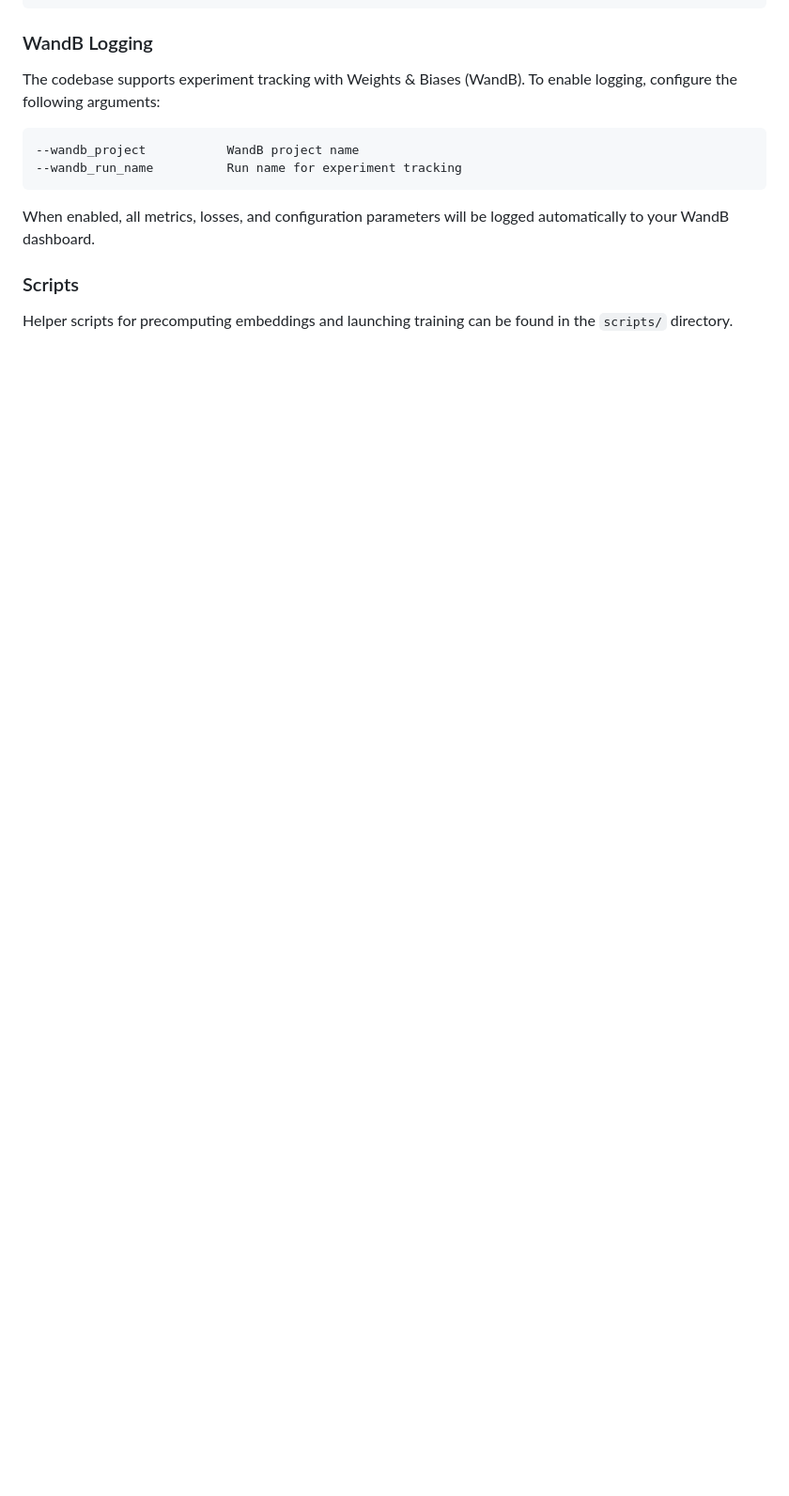
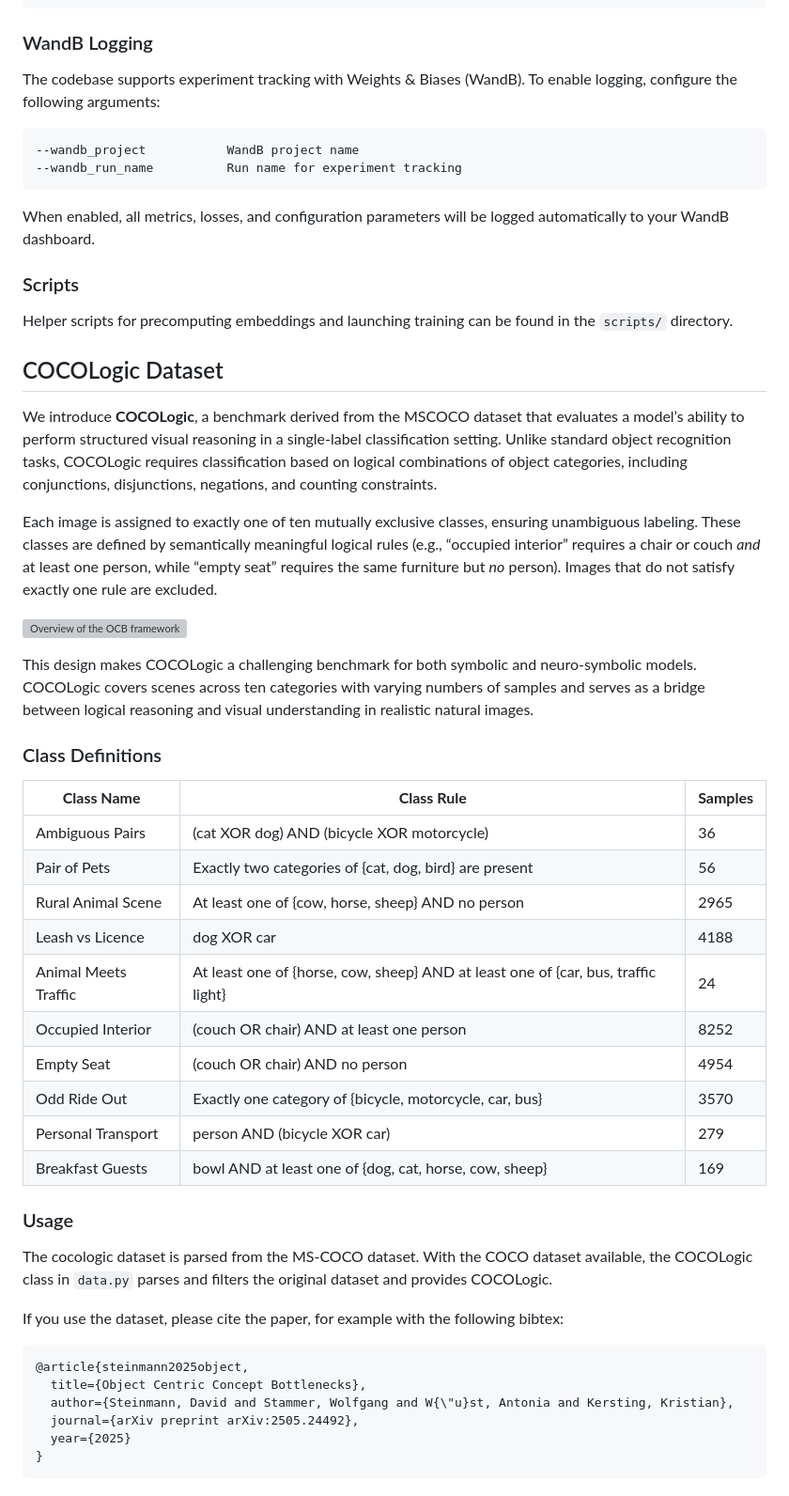
Before and after one commit to DavSte13/Object-Centric-Concept-Bottlenecks, a Markdown page: README.md, the part around the change printed below. Shown: that part at 94% size. Drawn GitHub-style; blank space fills up the shorter version; grey boxes are pictures that could not be loaded.

````diff
--- a/README.md
+++ b/README.md
@@ -96,3 +98,46 @@ When enabled, all metrics, losses, and configuration parameters will be logged a
 ### Scripts
 
 Helper scripts for precomputing embeddings and launching training can be found in the ``scripts/`` directory.
+
+
+## COCOLogic Dataset
+
+We introduce **COCOLogic**, a benchmark derived from the MSCOCO dataset that evaluates a model’s ability to perform structured visual reasoning in a single-label classification setting. Unlike standard object recognition tasks, COCOLogic requires classification based on logical combinations of object categories, including conjunctions, disjunctions, negations, and counting constraints.
+
+Each image is assigned to exactly one of ten mutually exclusive classes, ensuring unambiguous labeling. These classes are defined by semantically meaningful logical rules (e.g., “occupied interior” requires a chair or couch *and* at least one person, while “empty seat” requires the same furniture but *no* person). Images that do not satisfy exactly one rule are excluded.
+
+![Overview of the OCB framework](images/cocologic.png)
+
+This design makes COCOLogic a challenging benchmark for both symbolic and neuro-symbolic models. COCOLogic covers scenes across ten categories with varying numbers of samples and serves as a bridge between logical reasoning and visual understanding in realistic natural images.
+
+### Class Definitions
+
+| **Class Name**       | **Class Rule**                                                                    | **Samples** |
+| -------------------- | --------------------------------------------------------------------------------- | ----------- |
+| Ambiguous Pairs      | (cat XOR dog) AND (bicycle XOR motorcycle)                                        | 36          |
+| Pair of Pets         | Exactly two categories of {cat, dog, bird} are present                            | 56          |
+| Rural Animal Scene   | At least one of {cow, horse, sheep} AND no person                                 | 2965        |
+| Leash vs Licence     | dog XOR car                                                                       | 4188        |
+| Animal Meets Traffic | At least one of {horse, cow, sheep} AND at least one of {car, bus, traffic light} | 24          |
+| Occupied Interior    | (couch OR chair) AND at least one person                                          | 8252        |
+| Empty Seat           | (couch OR chair) AND no person                                                    | 4954        |
+| Odd Ride Out         | Exactly one category of {bicycle, motorcycle, car, bus}                           | 3570        |
+| Personal Transport   | person AND (bicycle XOR car)                                                      | 279         |
+| Breakfast Guests     | bowl AND at least one of {dog, cat, horse, cow, sheep}                            | 169         |
+
+
+### Usage
+
+The cocologic dataset is parsed from the MS-COCO dataset. With the COCO dataset available, the COCOLogic class in `data.py` parses and filters the original dataset and provides COCOLogic.
+
+
+If you use the dataset, please cite the paper, for example with the following bibtex:
+
+```
+@article{steinmann2025object,
+  title={Object Centric Concept Bottlenecks},
+  author={Steinmann, David and Stammer, Wolfgang and W{\"u}st, Antonia and Kersting, Kristian},
+  journal={arXiv preprint arXiv:2505.24492},
+  year={2025}
+}
+```
````
Also changed, not shown: other parts of README.md (+3 -1 lines), images/method.png (added), 2 other files.
